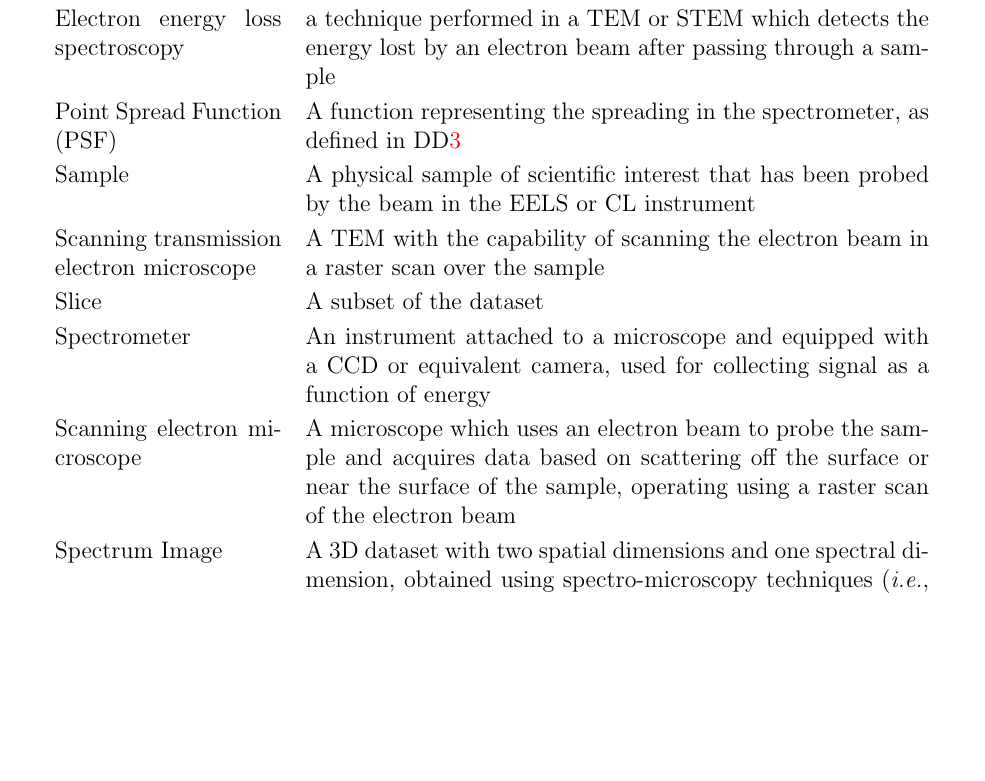
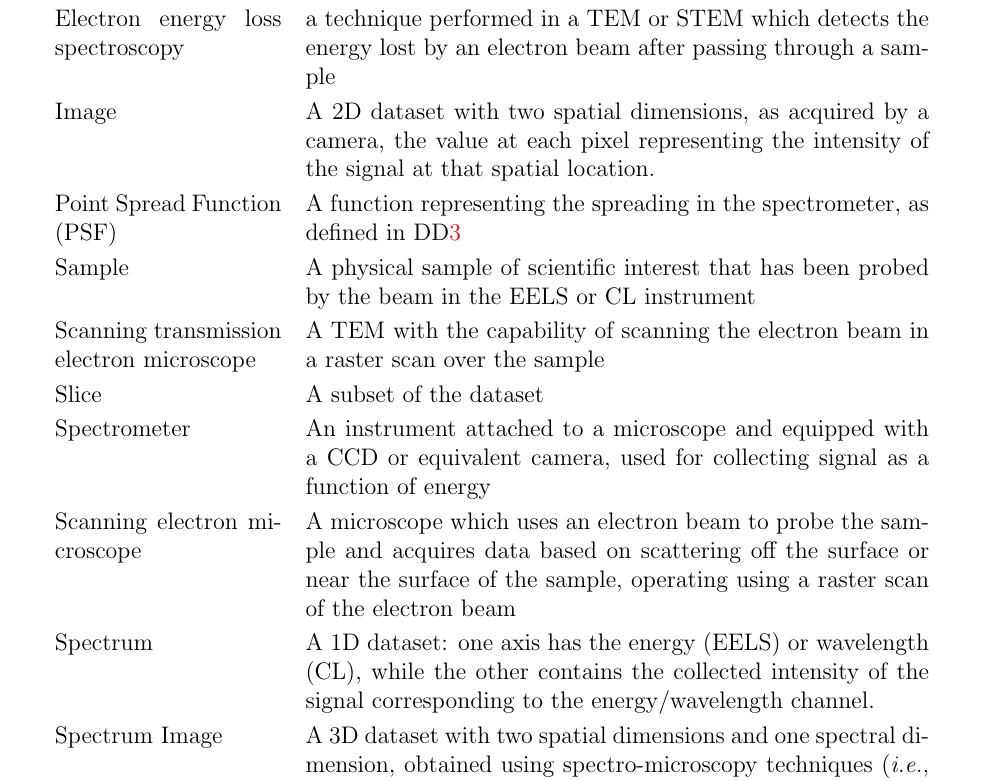
Before and after one commit to icbicket/SpectrumImageAnalysisPy, a LaTeX document (Doc/SRS/SRS.tex, which reads Doc/SRS/Terminology_Definitions.tex): part of page 11 of 26, cut so that both start at the same text, the shorter picture padded with empty space. Compiled offline with pdfLaTeX.

Commit message:
Changes to SRS definitions, to address issue #27

```diff
--- a/Doc/SRS/Terminology_Definitions.tex
+++ b/Doc/SRS/Terminology_Definitions.tex
@@ -16,6 +16,9 @@
         Electron energy loss spectroscopy & a technique performed in a TEM or STEM
         which detects the energy lost by an electron beam after passing through a
         sample\\
+        Image & A 2D dataset with two spatial dimensions, as acquired by a
+        camera, the value at each pixel representing the intensity of the signal
+        at that spatial location.\\
         Point Spread Function (PSF) & A function representing the spreading in the
         spectrometer, as defined in \ddref{PSF}\\
         Sample & A physical sample of scientific interest that has been probed by
@@ -28,6 +31,9 @@
         Scanning electron microscope & A microscope which uses an electron beam to
         probe the sample and acquires data based on scattering off the surface or near
         the surface of the sample, operating using a raster scan of the electron beam\\
+        Spectrum & A 1D dataset: one axis has the energy (EELS) or wavelength
+        (CL), while the other contains the collected intensity of the signal
+        corresponding to the energy/wavelength channel.\\
         Spectrum Image & A 3D dataset with two spatial dimensions and one spectral
         dimension, obtained using spectro-microscopy techniques (\textit{i.e.}, EELS or
         CL) (\ddref{SI})\\
```
Also changed, not shown: Doc/Design/MIS/MIS.pdf, Doc/SRS/SRS.pdf.
